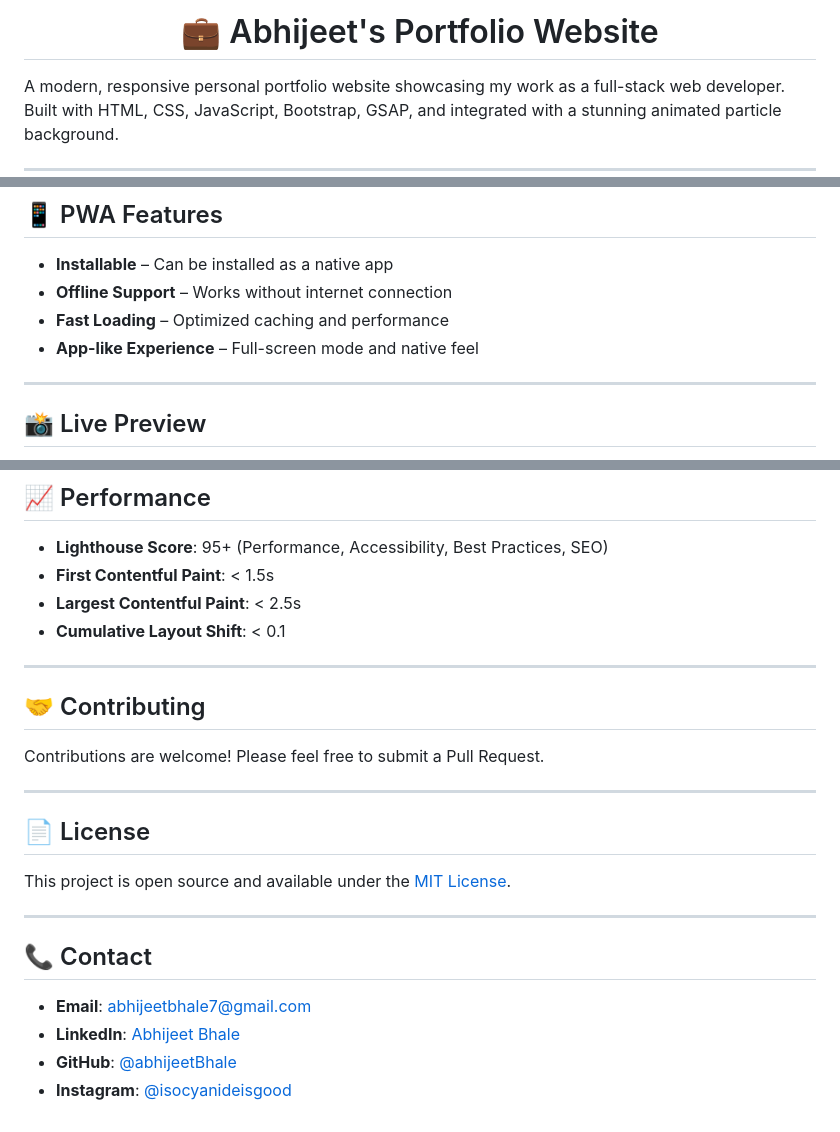
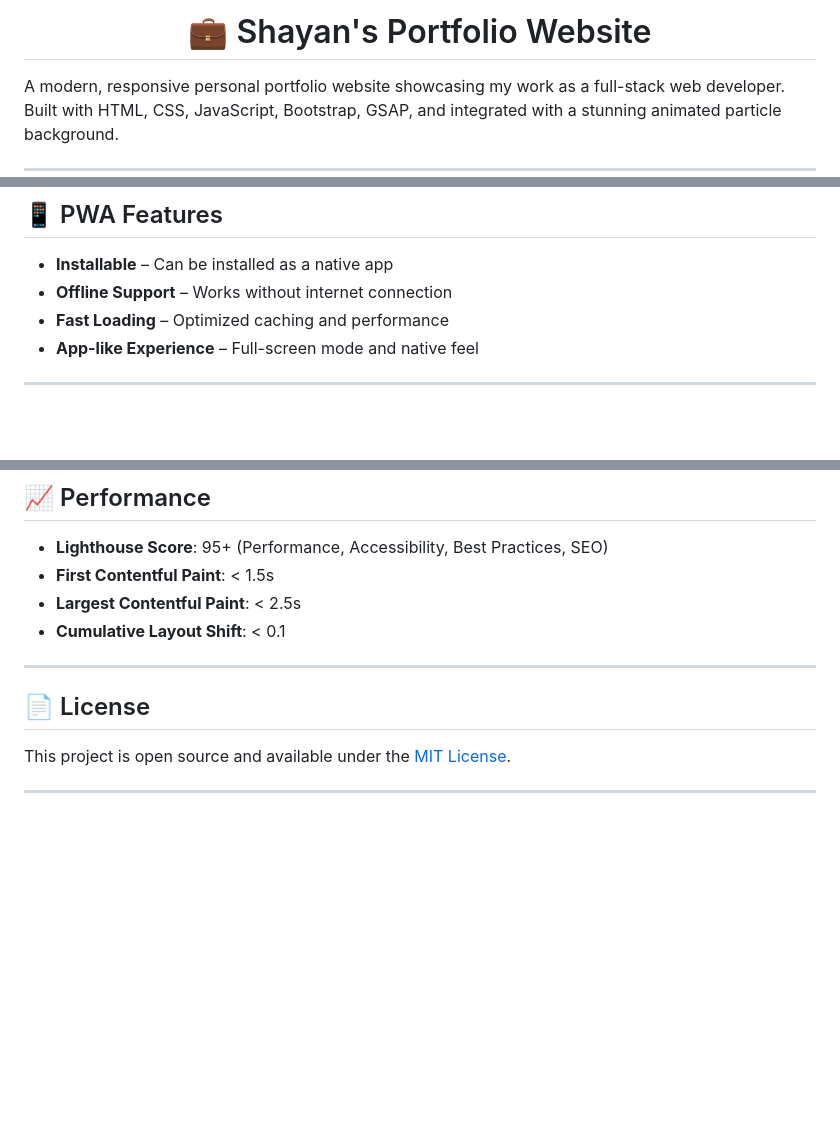
Before and after one commit to SHAYAN-ABRAR/Shayan-Portfolio-Website, a Markdown page: README.md, 3 parts joined by grey strips. Drawn GitHub-style; blank space fills up the shorter version.

```diff
--- a/README.md
+++ b/README.md
@@ -1,6 +1,6 @@
 <div align="center">
 
-# 💼 Abhijeet's Portfolio Website
+# 💼 Shayan's Portfolio Website
 
 </div>
 
@@ -74,5 +74,4 @@ A modern, responsive personal portfolio website showcasing my work as a full-sta
 
 ---
 
-## 📸 Live Preview
 
@@ -151,21 +143,10 @@ const username = 'YOUR_GITHUB_USERNAME';
 
 ---
 
-## 🤝 Contributing
 
-Contributions are welcome! Please feel free to submit a Pull Request.
-
----
 
 ## 📄 License
 
 This project is open source and available under the [MIT License](LICENSE).
 
 ---
-
-## 📞 Contact
-
-- **Email**: abhijeetbhale7@gmail.com
-- **LinkedIn**: [Abhijeet Bhale](https://www.linkedin.com/in/abhijeetbhale7)
-- **GitHub**: [@abhijeetBhale](https://github.com/abhijeetBhale)
-- **Instagram**: [@isocyanideisgood](https://www.instagram.com/isocyanideisgood)
```
Also changed, not shown: other parts of README.md (+0 -7 lines).
